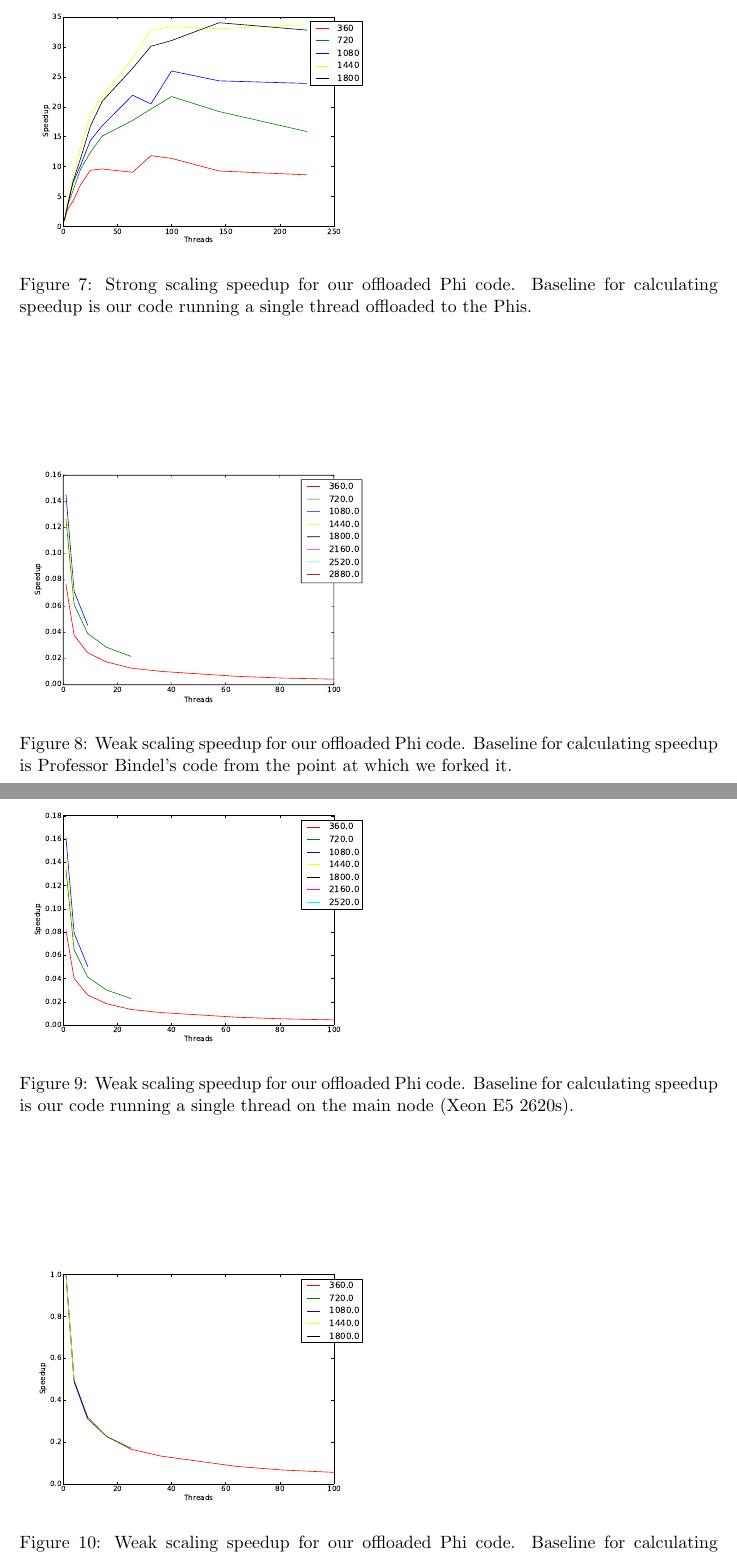
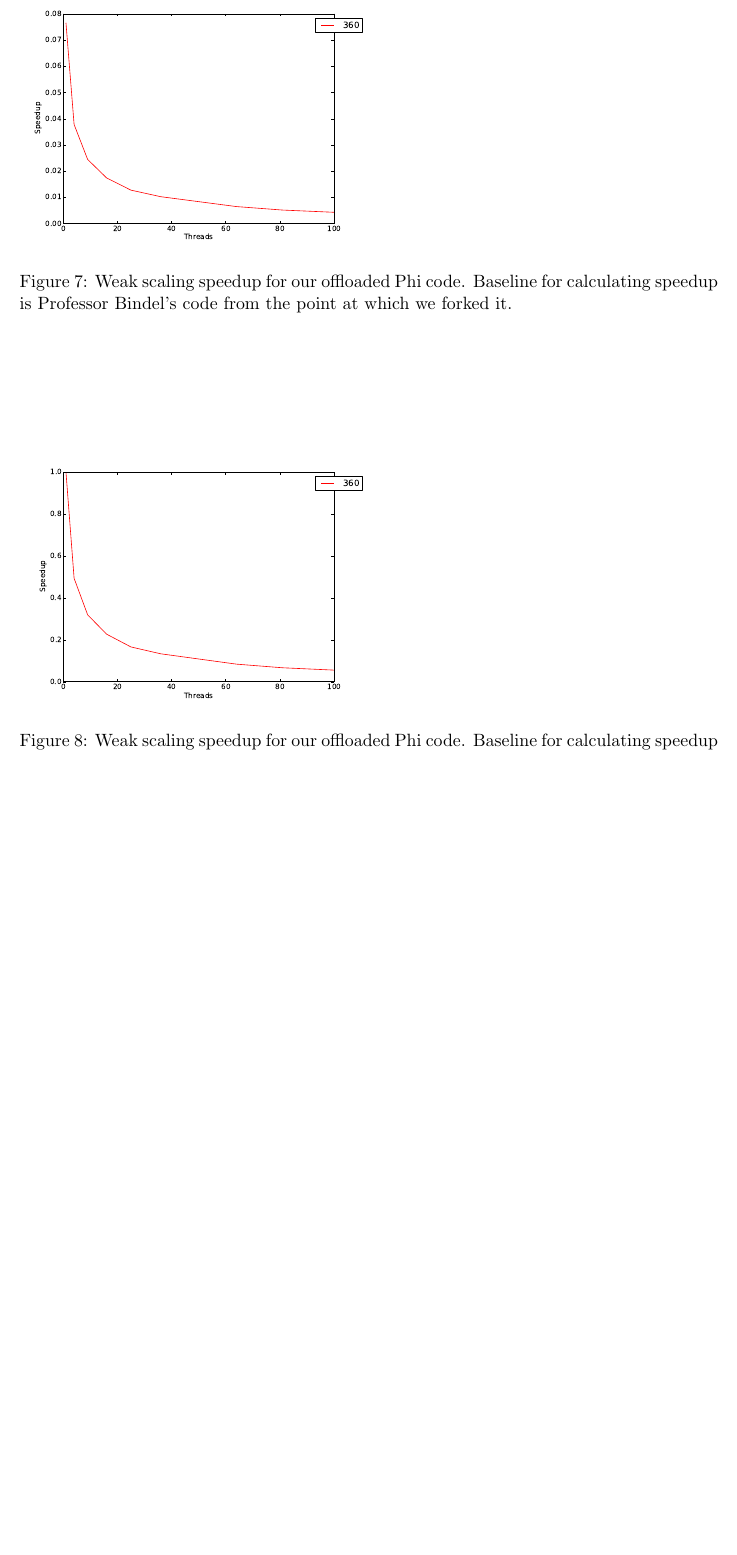
Before and after one commit to cornell-cs5220-f15/water, a LaTeX document (report/group3report.tex): two parts of pages 9 and 10 of 11 before the commit and part of page 9 of 10 after it, the two joined at a grey line, cut at the place of the change, the shorter picture padded with empty space. Compiled offline with pdfLaTeX.

Commit message:
updated graphs

```diff
--- a/report/group3report.tex
+++ b/report/group3report.tex
@@ -150,25 +147,14 @@ Weak scaling was only calculated for a problem size per processor of 360-by-360.
 \end{figure}
 
 \begin{figure}[h!]
-\includegraphics[width=0.5\linewidth]{mic_strong_e5_baseline.pdf}
-\caption{Strong scaling speedup for our offloaded Phi code. Baseline for calculating speedup is our code running a single thread on the main node (Xeon E5 2620s).}
-\end{figure}
-
-\begin{figure}[h!]
 \includegraphics[width=0.5\linewidth]{mic_strong_mic_baseline.pdf}
 \caption{Strong scaling speedup for our offloaded Phi code. Baseline for calculating speedup is our code running a single thread offloaded to the Phis.}
 \end{figure}
 
-%Ben: I'm going to change these to only show N = 360.
 \subsubsection{Weak Scaling}
 \begin{figure}[h!]
 \includegraphics[width=0.5\linewidth]{mic_weak_bindel_baseline.pdf}
 \caption{Weak scaling speedup for our offloaded Phi code. Baseline for calculating speedup is Professor Bindel's code from the point at which we forked it.}
-\end{figure}
-
-\begin{figure}[h!]
-\includegraphics[width=0.5\linewidth]{mic_weak_e5_baseline.pdf}
-\caption{Weak scaling speedup for our offloaded Phi code. Baseline for calculating speedup is our code running a single thread on the main node (Xeon E5 2620s).}
 \end{figure}
 
 \begin{figure}[h!]
```
Also changed, not shown: report/e5_strong_bindel_baseline.pdf, report/e5_strong_e5_baseline.pdf, report/e5_weak_bindel_baseline.pdf, report/e5_weak_e5_baseline.pdf, report/mic_strong_bindel_baseline.pdf, report/mic_strong_e5_baseline.pdf, report/mic_strong_mic_baseline.pdf, report/mic_weak_bindel_baseline.pdf, report/mic_weak_e5_baseline.pdf, report/mic_weak_mic_baseline.pdf, report/group3report.tex (3 more changed lines).
